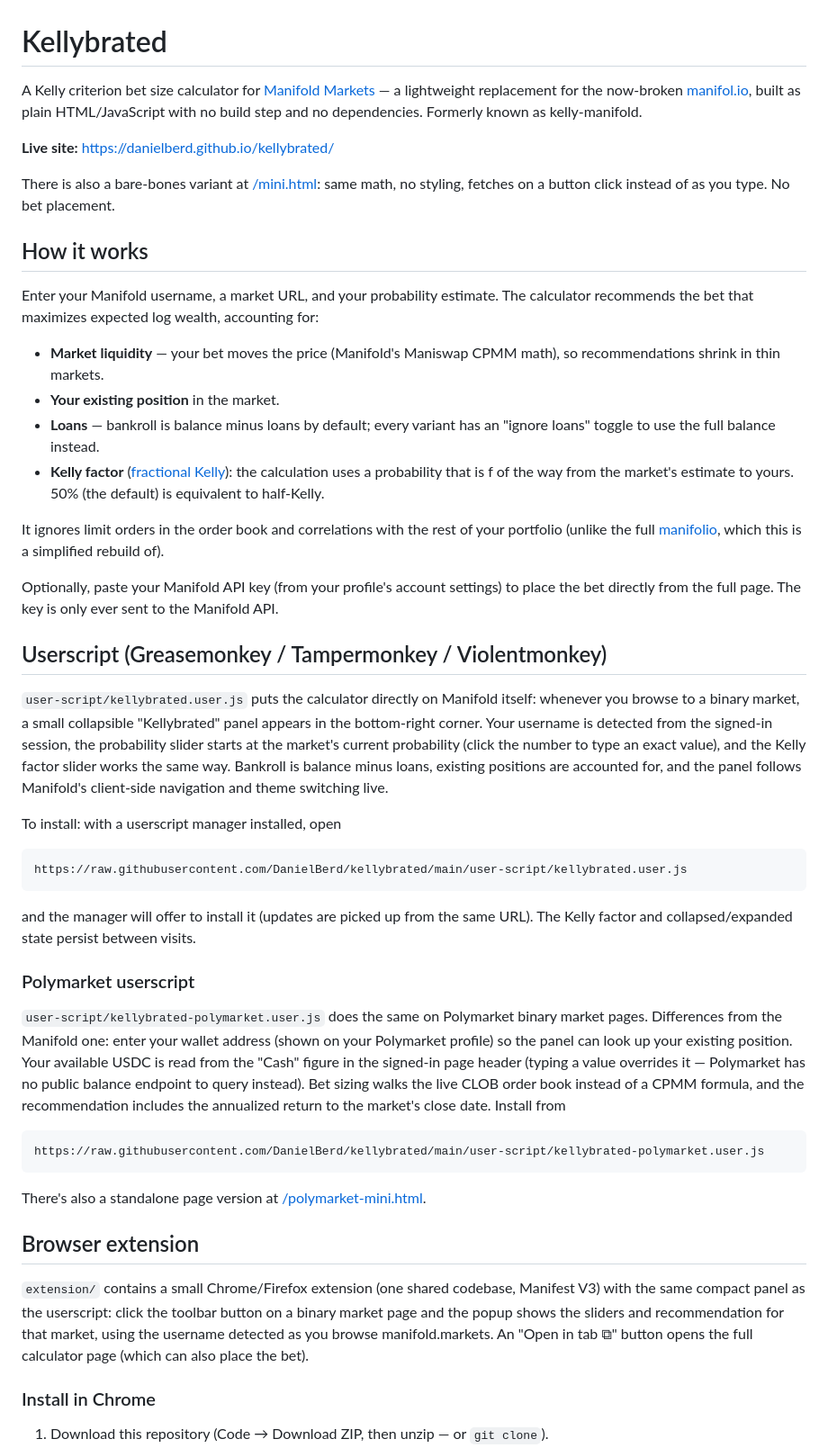
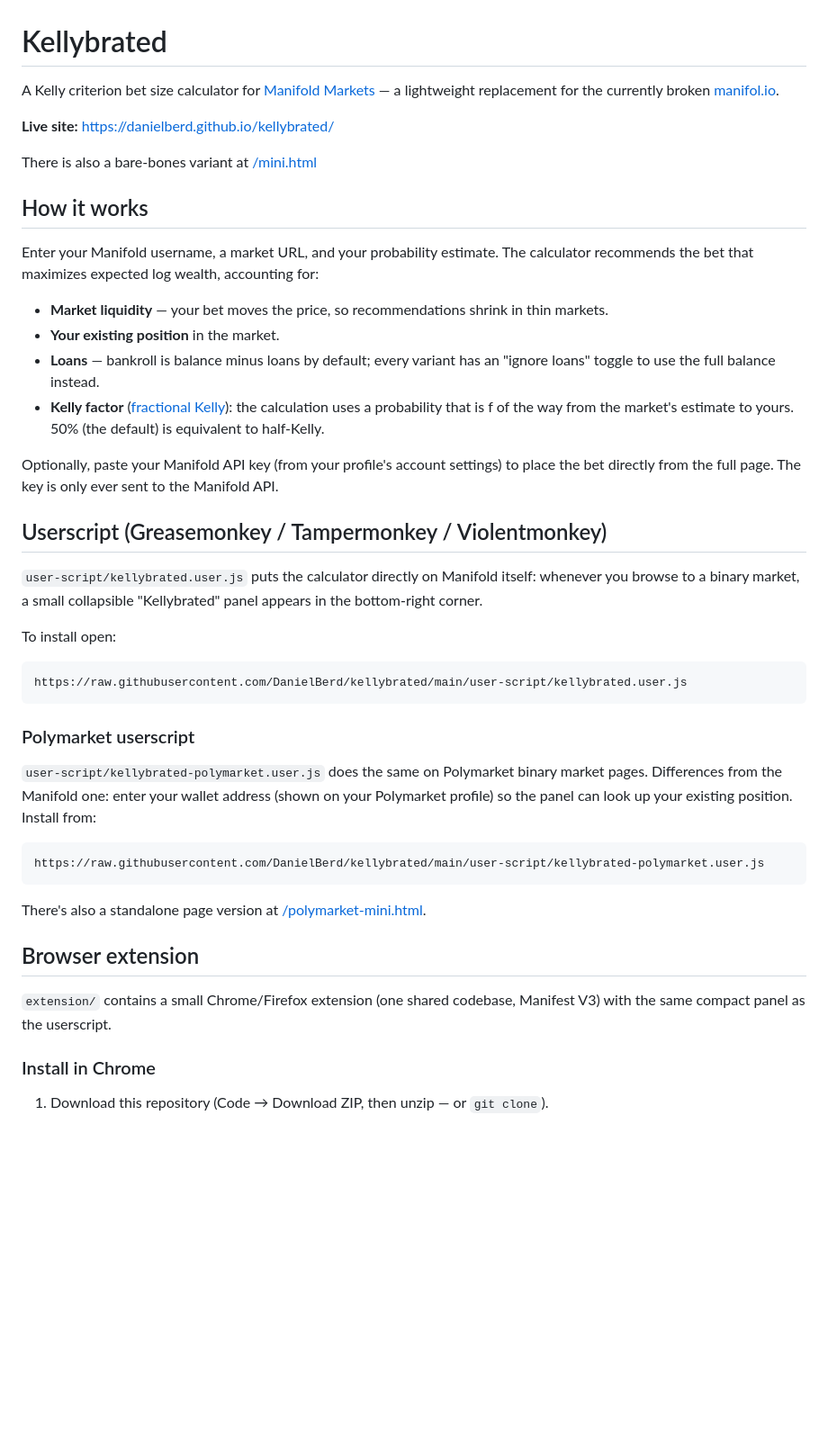
Before and after one commit to DanielBerd/kellybrated, a Markdown page: README.md, the part around one of its changes. Shown at 90% size. GitHub-like rendering; blank space fills up the shorter version.

Commit message:
Revise README

````diff
--- a/README.md
+++ b/README.md
@@ -1,39 +1,35 @@
 # Kellybrated
 
-A Kelly criterion bet size calculator for [Manifold Markets](https://manifold.markets) — a lightweight replacement for the now-broken [manifol.io](https://manifol.io/), built as plain HTML/JavaScript with no build step and no dependencies. Formerly known as kelly-manifold.
+A Kelly criterion bet size calculator for [Manifold Markets](https://manifold.markets) — a lightweight replacement for the currently broken [manifol.io](https://manifol.io/).
 
 **Live site:** https://danielberd.github.io/kellybrated/
 
-There is also a bare-bones variant at [/mini.html](https://danielberd.github.io/kellybrated/mini.html): same math, no styling, fetches on a button click instead of as you type. No bet placement.
+There is also a bare-bones variant at [/mini.html](https://danielberd.github.io/kellybrated/mini.html)
 
 ## How it works
 
 Enter your Manifold username, a market URL, and your probability estimate. The calculator recommends the bet that maximizes expected log wealth, accounting for:
 
-- **Market liquidity** — your bet moves the price (Manifold's Maniswap CPMM math), so recommendations shrink in thin markets.
+- **Market liquidity** — your bet moves the price, so recommendations shrink in thin markets.
 - **Your existing position** in the market.
 - **Loans** — bankroll is balance minus loans by default; every variant has an "ignore loans" toggle to use the full balance instead.
 - **Kelly factor** ([fractional Kelly](https://www.lesswrong.com/posts/TNWnK9g2EeRnQA8Dg/never-go-full-kelly)): the calculation uses a probability that is f of the way from the market's estimate to yours. 50% (the default) is equivalent to half-Kelly.
-
-It ignores limit orders in the order book and correlations with the rest of your portfolio (unlike the full [manifolio](https://github.com/Will-Howard/manifolio), which this is a simplified rebuild of).
 
 Optionally, paste your Manifold API key (from your profile's account settings) to place the bet directly from the full page. The key is only ever sent to the Manifold API.
 
 ## Userscript (Greasemonkey / Tampermonkey / Violentmonkey)
 
-`user-script/kellybrated.user.js` puts the calculator directly on Manifold itself: whenever you browse to a binary market, a small collapsible "Kellybrated" panel appears in the bottom-right corner. Your username is detected from the signed-in session, the probability slider starts at the market's current probability (click the number to type an exact value), and the Kelly factor slider works the same way. Bankroll is balance minus loans, existing positions are accounted for, and the panel follows Manifold's client-side navigation and theme switching live.
+`user-script/kellybrated.user.js` puts the calculator directly on Manifold itself: whenever you browse to a binary market, a small collapsible "Kellybrated" panel appears in the bottom-right corner.
 
-To install: with a userscript manager installed, open
+To install open:
 
 ```
 https://raw.githubusercontent.com/DanielBerd/kellybrated/main/user-script/kellybrated.user.js
 ```
 
-and the manager will offer to install it (updates are picked up from the same URL). The Kelly factor and collapsed/expanded state persist between visits.
-
 ### Polymarket userscript
 
-`user-script/kellybrated-polymarket.user.js` does the same on Polymarket binary market pages. Differences from the Manifold one: enter your wallet address (shown on your Polymarket profile) so the panel can look up your existing position. Your available USDC is read from the "Cash" figure in the signed-in page header (typing a value overrides it — Polymarket has no public balance endpoint to query instead). Bet sizing walks the live CLOB order book instead of a CPMM formula, and the recommendation includes the annualized return to the market's close date. Install from
+`user-script/kellybrated-polymarket.user.js` does the same on Polymarket binary market pages. Differences from the Manifold one: enter your wallet address (shown on your Polymarket profile) so the panel can look up your existing position. Install from:
 
 ```
 https://raw.githubusercontent.com/DanielBerd/kellybrated/main/user-script/kellybrated-polymarket.user.js
@@ -43,7 +39,7 @@ There's also a standalone page version at [/polymarket-mini.html](https://daniel
 
 ## Browser extension
 
-`extension/` contains a small Chrome/Firefox extension (one shared codebase, Manifest V3) with the same compact panel as the userscript: click the toolbar button on a binary market page and the popup shows the sliders and recommendation for that market, using the username detected as you browse manifold.markets. An "Open in tab ⧉" button opens the full calculator page (which can also place the bet).
+`extension/` contains a small Chrome/Firefox extension (one shared codebase, Manifest V3) with the same compact panel as the userscript.
 
 ### Install in Chrome
 
````
Also changed, not shown: other parts of README.md (+0 -4 lines).
